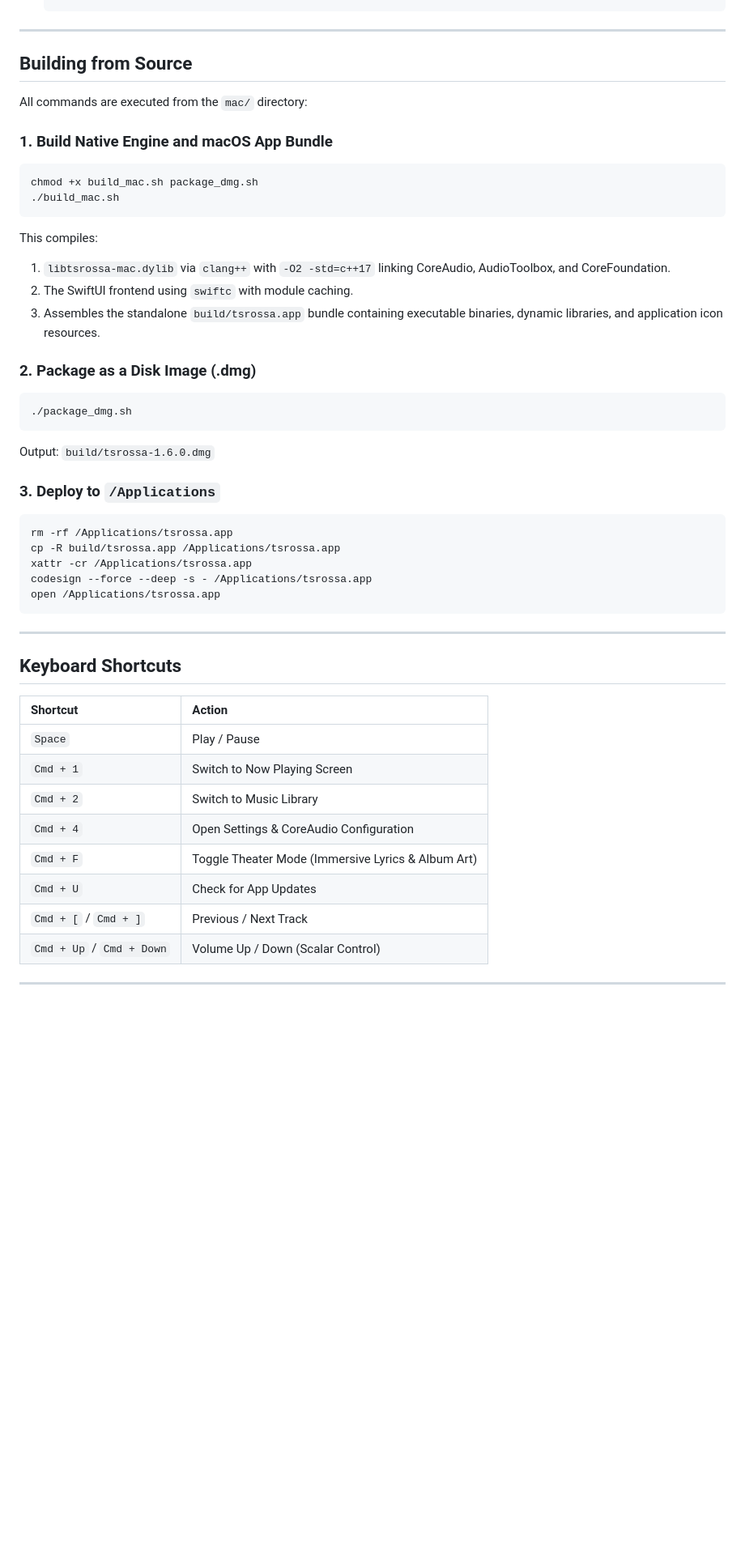
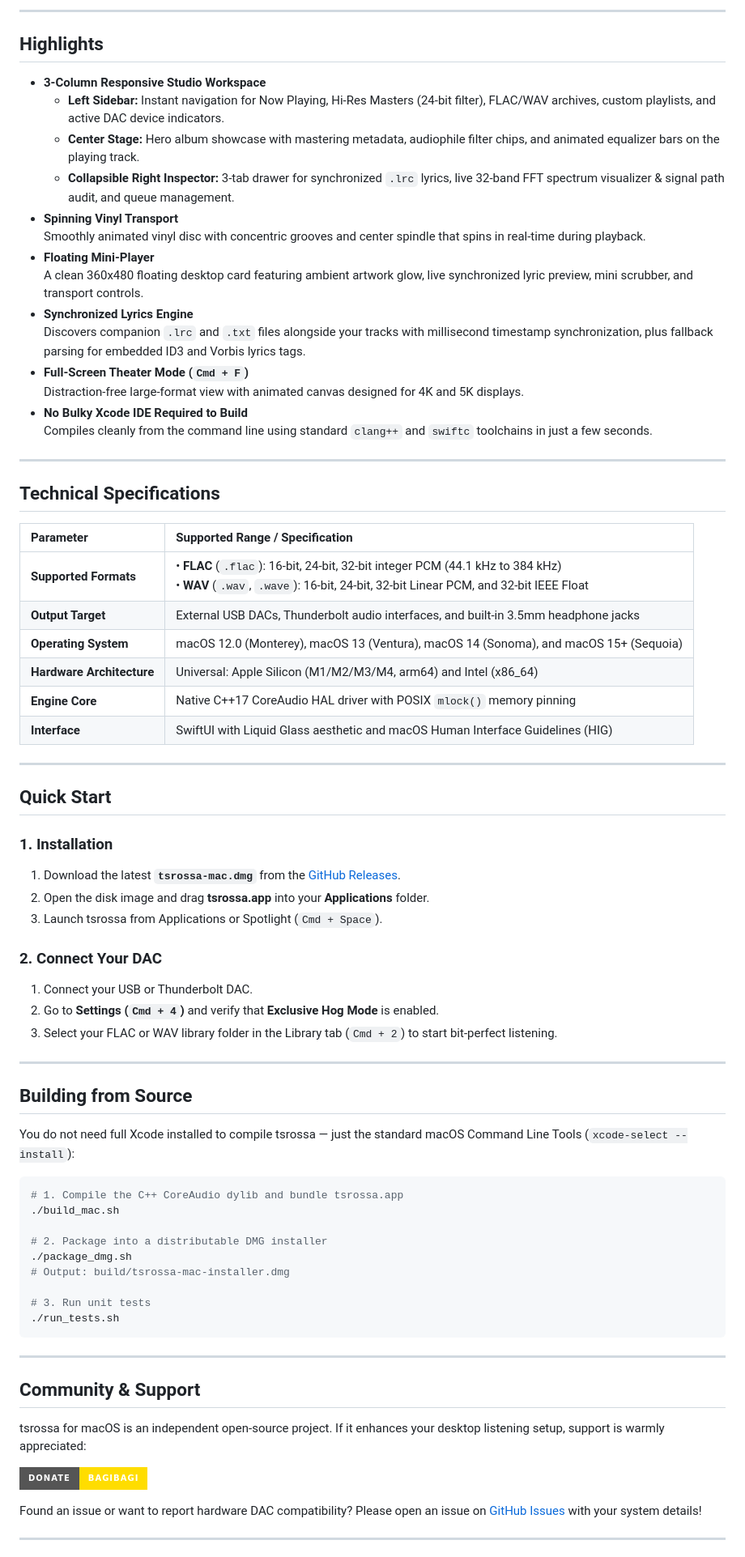
Before and after one commit to yukaatsu/tsrossa, a Markdown page: README.md, the part around one of its changes. Shown at 81% size. Rendered like a GitHub page; badges without logos; blank space fills up the shorter version.

Commit message:
docs: rewrite macOS README with authentic human voice and desktop screenshots

````diff
--- a/README.md
+++ b/README.md
@@ -67,50 +76,76 @@ mac/
+---
+
+## Highlights
+
+- **3-Column Responsive Studio Workspace**
+  - **Left Sidebar:** Instant navigation for Now Playing, Hi-Res Masters (24-bit filter), FLAC/WAV archives, custom playlists, and active DAC device indicators.
+  - **Center Stage:** Hero album showcase with mastering metadata, audiophile filter chips, and animated equalizer bars on the playing track.
+  - **Collapsible Right Inspector:** 3-tab drawer for synchronized `.lrc` lyrics, live 32-band FFT spectrum visualizer & signal path audit, and queue management.
+- **Spinning Vinyl Transport**
+  Smoothly animated vinyl disc with concentric grooves and center spindle that spins in real-time during playback.
+- **Floating Mini-Player**
+  A clean 360x480 floating desktop card featuring ambient artwork glow, live synchronized lyric preview, mini scrubber, and transport controls.
+- **Synchronized Lyrics Engine**
+  Discovers companion `.lrc` and `.txt` files alongside your tracks with millisecond timestamp synchronization, plus fallback parsing for embedded ID3 and Vorbis lyrics tags.
+- **Full-Screen Theater Mode (`Cmd + F`)**
+  Distraction-free large-format view with animated canvas designed for 4K and 5K displays.
+- **No Bulky Xcode IDE Required to Build**
+  Compiles cleanly from the command line using standard `clang++` and `swiftc` toolchains in just a few seconds.
+
+---
+
+## Technical Specifications
+
+| Parameter | Supported Range / Specification |
+| :--- | :--- |
+| **Supported Formats** | • **FLAC** (`.flac`): 16-bit, 24-bit, 32-bit integer PCM (44.1 kHz to 384 kHz)<br/>• **WAV** (`.wav`, `.wave`): 16-bit, 24-bit, 32-bit Linear PCM, and 32-bit IEEE Float |
+| **Output Target** | External USB DACs, Thunderbolt audio interfaces, and built-in 3.5mm headphone jacks |
+| **Operating System** | macOS 12.0 (Monterey), macOS 13 (Ventura), macOS 14 (Sonoma), and macOS 15+ (Sequoia) |
+| **Hardware Architecture** | Universal: Apple Silicon (M1/M2/M3/M4, arm64) and Intel (x86_64) |
+| **Engine Core** | Native C++17 CoreAudio HAL driver with POSIX `mlock()` memory pinning |
+| **Interface** | SwiftUI with Liquid Glass aesthetic and macOS Human Interface Guidelines (HIG) |
+
+---
+
+## Quick Start
+
+### 1. Installation
+1. Download the latest **`tsrossa-mac.dmg`** from the [GitHub Releases](https://github.com/yukaatsu/tsrossa/releases).
+2. Open the disk image and drag **tsrossa.app** into your **Applications** folder.
+3. Launch tsrossa from Applications or Spotlight (`Cmd + Space`).
+
+### 2. Connect Your DAC
+1. Connect your USB or Thunderbolt DAC.
+2. Go to **Settings (`Cmd + 4`)** and verify that **Exclusive Hog Mode** is enabled.
+3. Select your FLAC or WAV library folder in the Library tab (`Cmd + 2`) to start bit-perfect listening.
 
 ---
 
 ## Building from Source
 
-All commands are executed from the `mac/` directory:
+You do not need full Xcode installed to compile tsrossa — just the standard macOS Command Line Tools (`xcode-select --install`):
 
-### 1. Build Native Engine and macOS App Bundle
 ```bash
-chmod +x build_mac.sh package_dmg.sh
+# 1. Compile the C++ CoreAudio dylib and bundle tsrossa.app
 ./build_mac.sh
-```
 
-This compiles:
-1. `libtsrossa-mac.dylib` via `clang++` with `-O2 -std=c++17` linking CoreAudio, AudioToolbox, and CoreFoundation.
-2. The SwiftUI frontend using `swiftc` with module caching.
-3. Assembles the standalone `build/tsrossa.app` bundle containing executable binaries, dynamic libraries, and application icon resources.
+# 2. Package into a distributable DMG installer
+./package_dmg.sh
+# Output: build/tsrossa-mac-installer.dmg
 
-### 2. Package as a Disk Image (.dmg)
-```bash
-./package_dmg.sh
-```
-Output: `build/tsrossa-1.6.0.dmg`
-
-### 3. Deploy to `/Applications`
-```bash
-rm -rf /Applications/tsrossa.app
-cp -R build/tsrossa.app /Applications/tsrossa.app
-xattr -cr /Applications/tsrossa.app
-codesign --force --deep -s - /Applications/tsrossa.app
-open /Applications/tsrossa.app
+# 3. Run unit tests
+./run_tests.sh
 ```
 
 ---
 
-## Keyboard Shortcuts
+## Community & Support
 
-| Shortcut | Action |
-| :--- | :--- |
-| `Space` | Play / Pause |
-| `Cmd + 1` | Switch to Now Playing Screen |
-| `Cmd + 2` | Switch to Music Library |
-| `Cmd + 4` | Open Settings & CoreAudio Configuration |
-| `Cmd + F` | Toggle Theater Mode (Immersive Lyrics & Album Art) |
-| `Cmd + U` | Check for App Updates |
-| `Cmd + [` / `Cmd + ]` | Previous / Next Track |
-| `Cmd + Up` / `Cmd + Down` | Volume Up / Down (Scalar Control) |
+tsrossa for macOS is an independent open-source project. If it enhances your desktop listening setup, support is warmly appreciated:
+
+[![Donate via BagiBagi](https://img.shields.io/badge/Donate-BagiBagi-FFDD00.svg?style=for-the-badge&logo=buy-me-a-coffee&logoColor=black)](https://bagibagi.co/Yukaatsu)
+
+Found an issue or want to report hardware DAC compatibility? Please open an issue on [GitHub Issues](https://github.com/yukaatsu/tsrossa/issues) with your system details!
 
 ---
 
````
Also changed, not shown: other parts of README.md (+62 -61 lines), screenshots/desktop_01_now_playing.png (added), screenshots/desktop_02_library.png (added), screenshots/desktop_03_settings.png (added), tsrossa.png (added), 2 other files.
